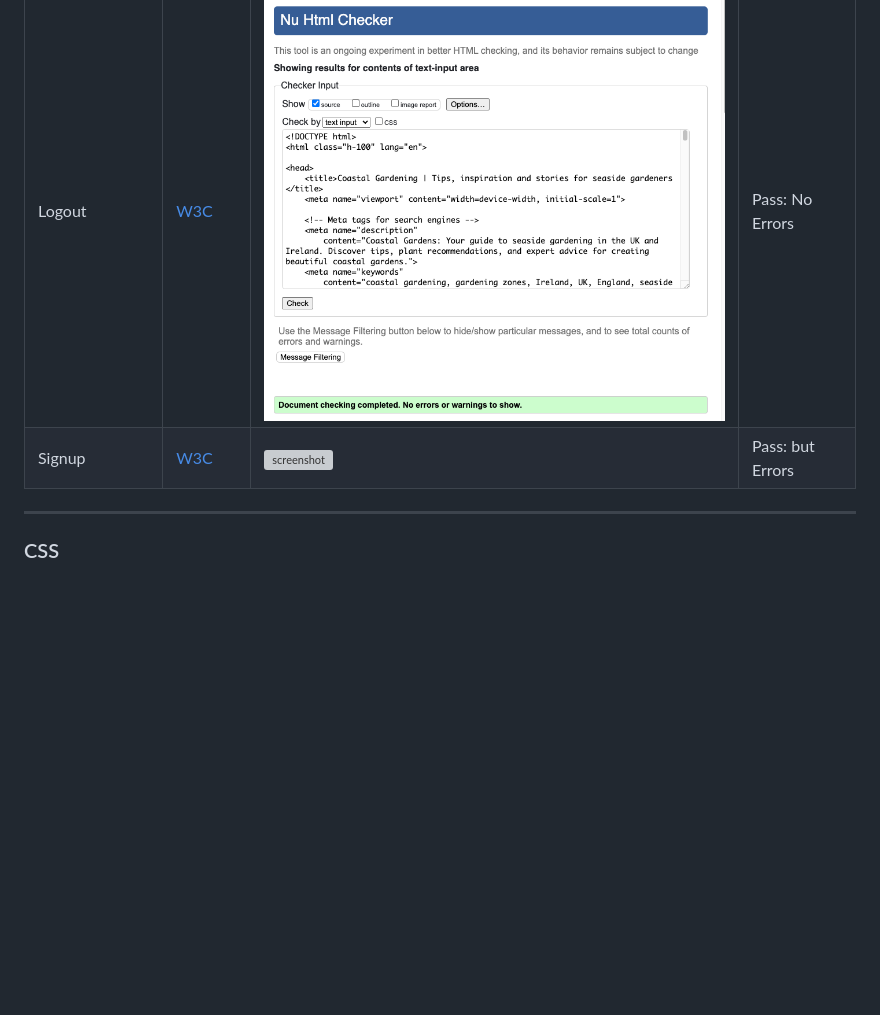
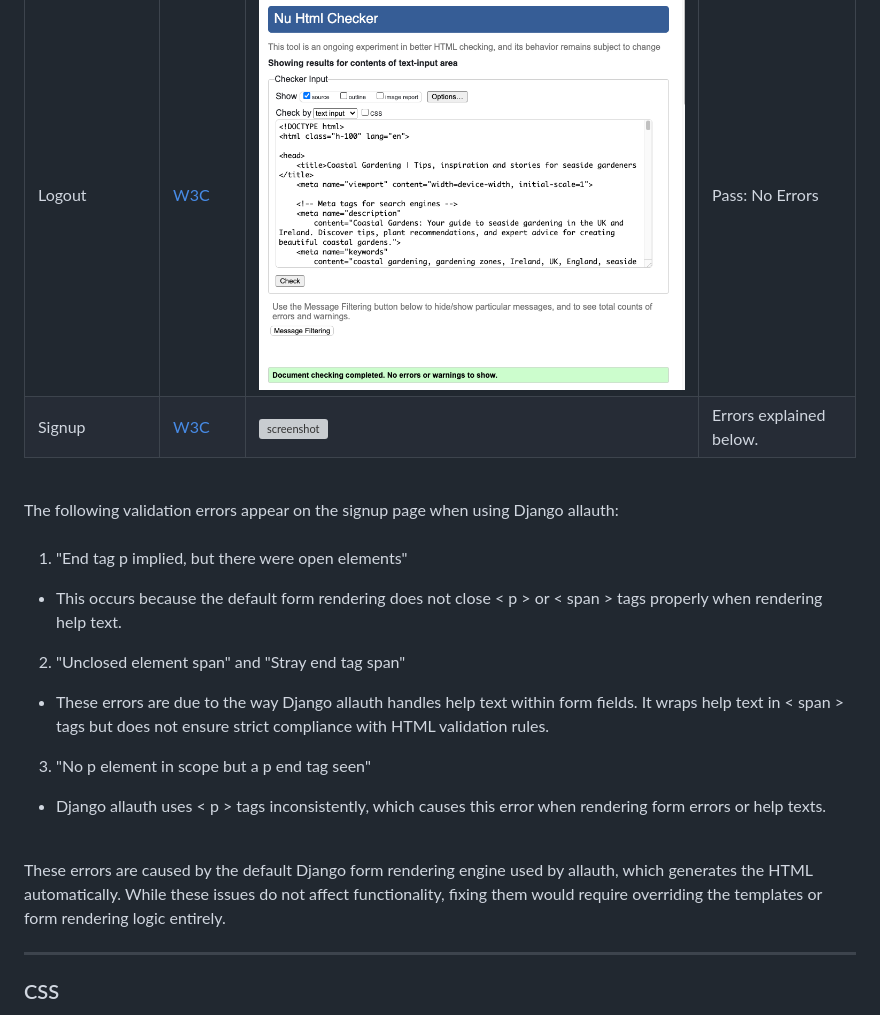
Before and after one commit to LemmenAid/coastal-gardens, a Markdown page: TESTING.md, the part around the change. Rendered like a GitHub page; blank space fills up the shorter version; grey boxes are pictures that could not be loaded.

Commit message:
Explanation of SignUp page errors html validation

```diff
--- a/TESTING.md
+++ b/TESTING.md
@@ -40,7 +40,24 @@ I have used the recommended [HTML W3C Validator](https://validator.w3.org) to va
 | Custom Error 500 | [W3C](https://validator.w3.org/nu/?showsource=yes&doc=https%3A%2F%2F8000-lemmenaid-coastalgarden-1k1wefnkeaf.ws.codeinstitute-ide.net%2Ftest-error%2F#textarea) | ![screenshot](TESTING-files/html-500.png) | Pass: No Errors |
 | Login | [W3C](https://validator.w3.org/nu/?doc=https%3A%2F%2Fcoastal-gardens-e950c82335fb.herokuapp.com%2Faccounts%2Flogin%2F) | ![screenshot](TESTING-files/html-login.png) | Pass: No Errors |
 | Logout | [W3C](https://validator.w3.org/nu/?doc=https%3A%2F%2Fcoastal-gardens-e950c82335fb.herokuapp.com%2Faccounts%2Flogin%2F#textarea) | ![screenshot](TESTING-files/html-logout.png) | Pass: No Errors |
-| Signup | [W3C](https://validator.w3.org/nu/?doc=https%3A%2F%2Fcoastal-gardens-e950c82335fb.herokuapp.com%2Faccounts%2Fsignup%2F) | ![screenshot](TESTING-files/html-signup.png) | Pass: but Errors |
+| Signup | [W3C](https://validator.w3.org/nu/?doc=https%3A%2F%2Fcoastal-gardens-e950c82335fb.herokuapp.com%2Faccounts%2Fsignup%2F) | ![screenshot](TESTING-files/html-signup.png) | Errors explained below. |
+
+<br>
+The following validation errors appear on the signup page when using Django allauth:
+<br>
+<br>
+
+1. "End tag p implied, but there were open elements"
+- This occurs because the default form rendering does not close < p > or < span > tags properly when rendering help text.
+
+2. "Unclosed element span" and "Stray end tag span"
+- These errors are due to the way Django allauth handles help text within form fields. It wraps help text in < span > tags but does not ensure strict compliance with HTML validation rules.
+
+3. "No p element in scope but a p end tag seen"
+- Django allauth uses < p > tags inconsistently, which causes this error when rendering form errors or help texts.
+<br>
+
+These errors are caused by the default Django form rendering engine used by allauth, which generates the HTML automatically. While these issues do not affect functionality, fixing them would require overriding the templates or form rendering logic entirely.
 
 ***
 
```
